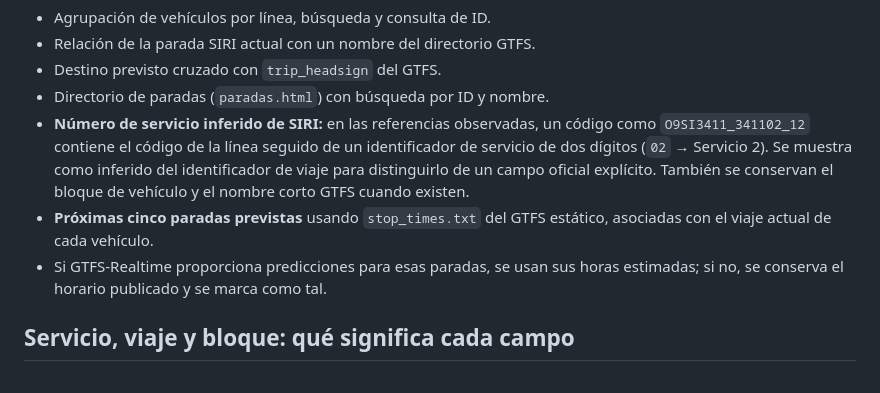
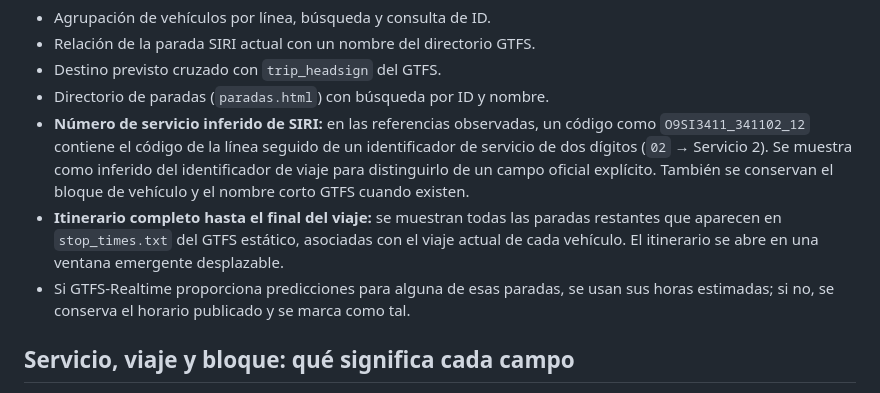
Before and after one commit to enekituss/sae, a Markdown page: README.md, the part around the change. Rendered like a GitHub page.

Commit message:
Documentar itinerario completo de próximas paradas

```diff
--- a/README.md
+++ b/README.md
@@ -8,8 +8,8 @@ Web de consulta de líneas y vehículos Bizkaibus detectados por SIRI, con desti
 - Destino previsto cruzado con `trip_headsign` del GTFS.
 - Directorio de paradas (`paradas.html`) con búsqueda por ID y nombre.
 - **Número de servicio inferido de SIRI:** en las referencias observadas, un código como `O9SI3411_341102_12` contiene el código de la línea seguido de un identificador de servicio de dos dígitos (`02` → Servicio 2). Se muestra como inferido del identificador de viaje para distinguirlo de un campo oficial explícito. También se conservan el bloque de vehículo y el nombre corto GTFS cuando existen.
-- **Próximas cinco paradas previstas** usando `stop_times.txt` del GTFS estático, asociadas con el viaje actual de cada vehículo.
-- Si GTFS-Realtime proporciona predicciones para esas paradas, se usan sus horas estimadas; si no, se conserva el horario publicado y se marca como tal.
+- **Itinerario completo hasta el final del viaje:** se muestran todas las paradas restantes que aparecen en `stop_times.txt` del GTFS estático, asociadas con el viaje actual de cada vehículo. El itinerario se abre en una ventana emergente desplazable.
+- Si GTFS-Realtime proporciona predicciones para alguna de esas paradas, se usan sus horas estimadas; si no, se conserva el horario publicado y se marca como tal.
 
 ## Servicio, viaje y bloque: qué significa cada campo
 - `trip_short_name`: nombre corto público del viaje si el feed lo ofrece.
```
